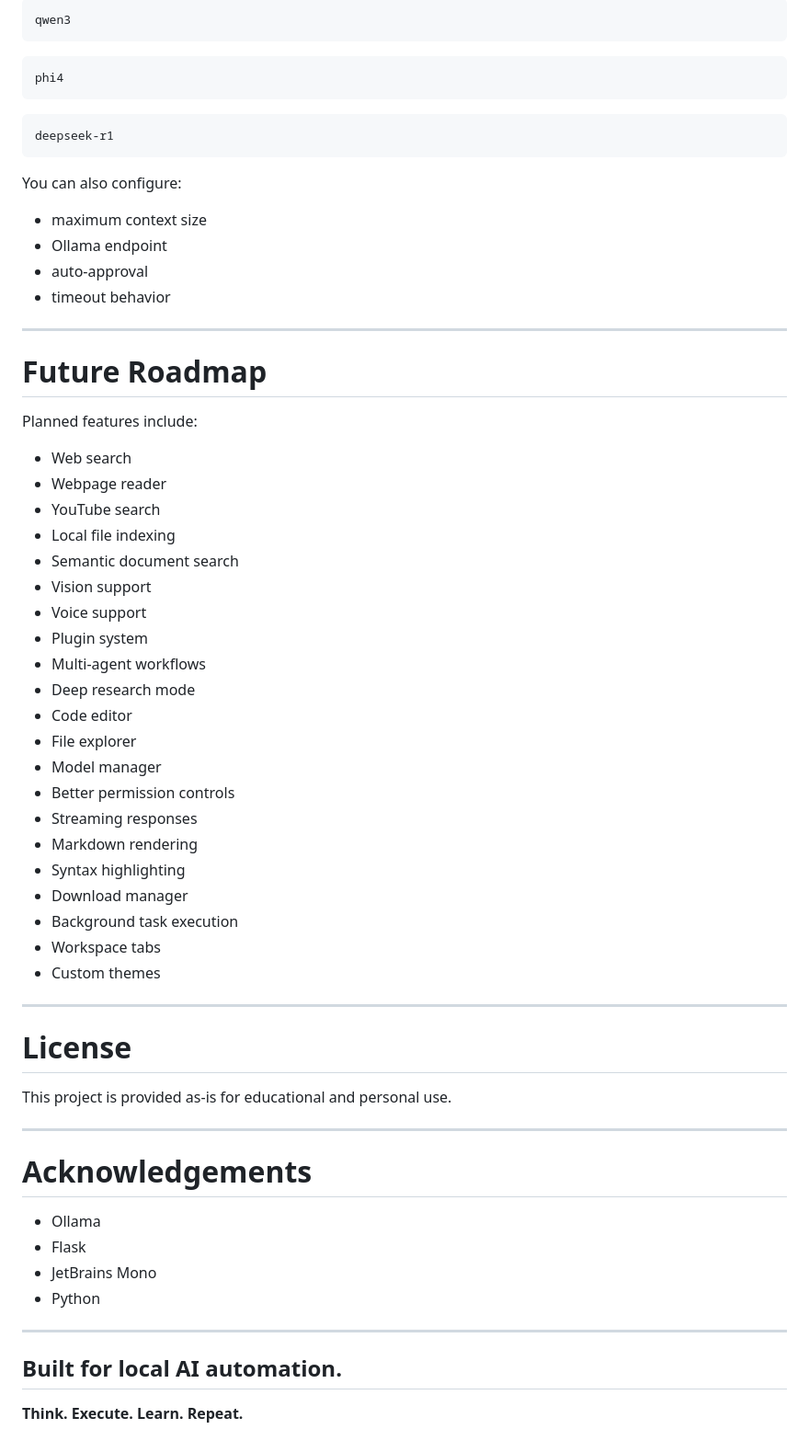
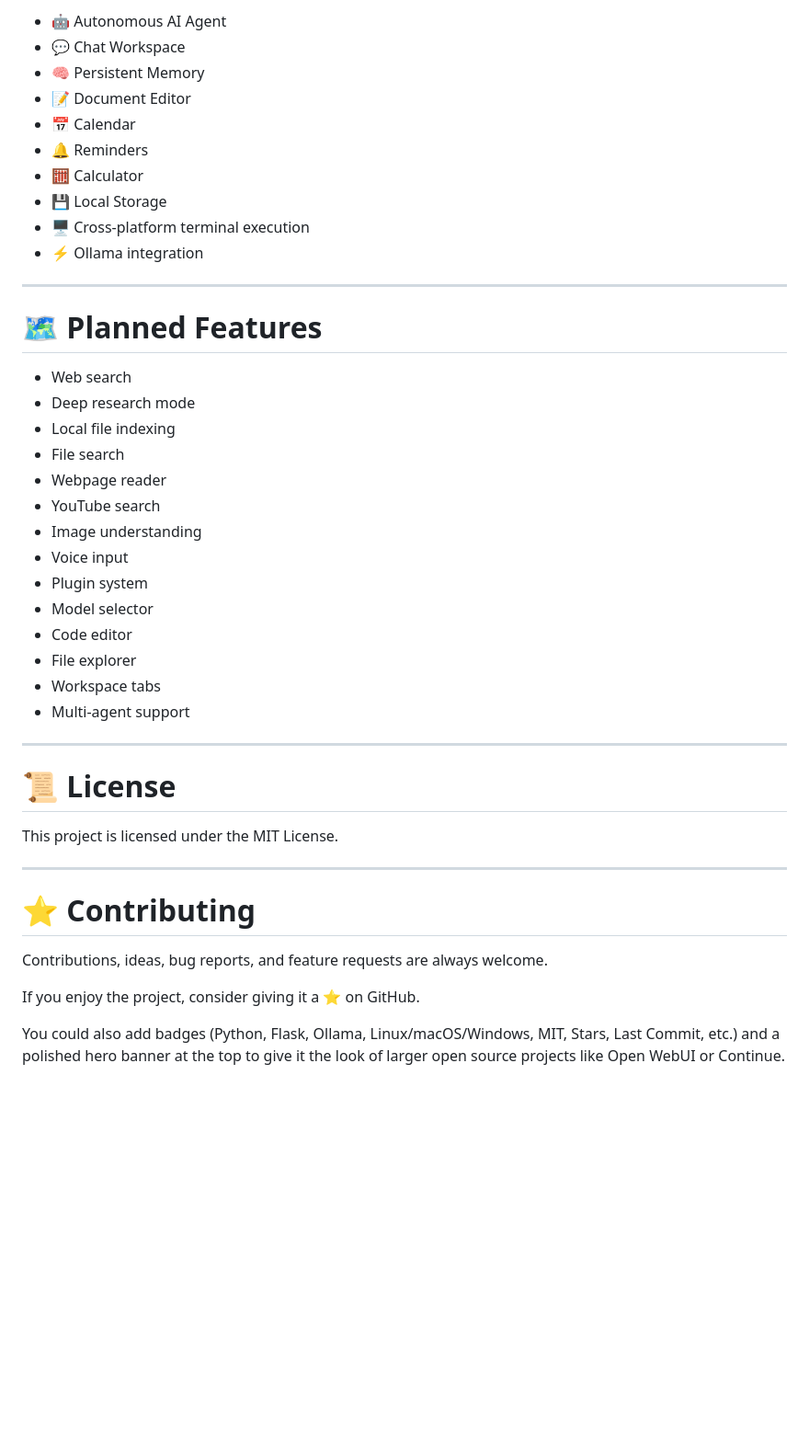
Before and after one commit to excellogalihs/litelaw, a Markdown page: README.md, the part around one of its changes. Shown at 92% size. Drawn GitHub-style; blank space fills up the shorter version.

````diff
--- a/README.md
+++ b/README.md
@@ -382,67 +348,45 @@ llama3
-```
-qwen3
-```
-
-```
-phi4
-```
-
-```
-deepseek-r1
-```
-
-You can also configure:
-
-- maximum context size
-- Ollama endpoint
-- auto-approval
-- timeout behavior
+* 🤖 Autonomous AI Agent
+* 💬 Chat Workspace
+* 🧠 Persistent Memory
+* 📝 Document Editor
+* 📅 Calendar
+* 🔔 Reminders
+* 🧮 Calculator
+* 💾 Local Storage
+* 🖥 Cross-platform terminal execution
+* ⚡ Ollama integration
 
 ---
 
-# Future Roadmap
+# 🗺 Planned Features
 
-Planned features include:
-
-- Web search
-- Webpage reader
-- YouTube search
-- Local file indexing
-- Semantic document search
-- Vision support
-- Voice support
-- Plugin system
-- Multi-agent workflows
-- Deep research mode
-- Code editor
-- File explorer
-- Model manager
-- Better permission controls
-- Streaming responses
-- Markdown rendering
-- Syntax highlighting
-- Download manager
-- Background task execution
-- Workspace tabs
-- Custom themes
+* Web search
+* Deep research mode
+* Local file indexing
+* File search
+* Webpage reader
+* YouTube search
+* Image understanding
+* Voice input
+* Plugin system
+* Model selector
+* Code editor
+* File explorer
+* Workspace tabs
+* Multi-agent support
 
 ---
 
-# License
+# 📜 License
 
-This project is provided as-is for educational and personal use.
+This project is licensed under the MIT License.
 
 ---
 
-# Acknowledgements
+# ⭐ Contributing
 
-- Ollama
-- Flask
-- JetBrains Mono
-- Python
+Contributions, ideas, bug reports, and feature requests are always welcome.
 
----
+If you enjoy the project, consider giving it a ⭐ on GitHub.
 
-## Built for local AI automation.
-
-**Think. Execute. Learn. Repeat.**
+You could also add badges (Python, Flask, Ollama, Linux/macOS/Windows, MIT, Stars, Last Commit, etc.) and a polished hero banner at the top to give it the look of larger open source projects like Open WebUI or Continue.
````
Also changed, not shown: other parts of README.md (+212 -246 lines).
